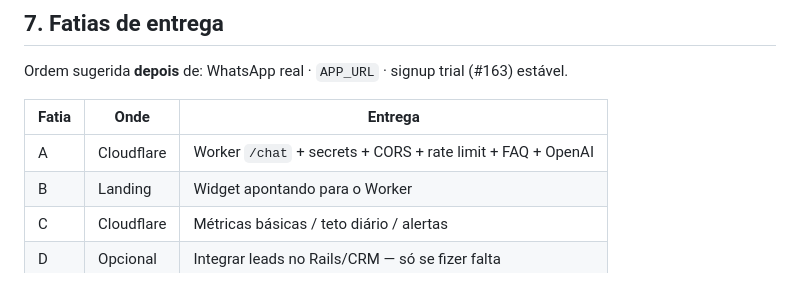
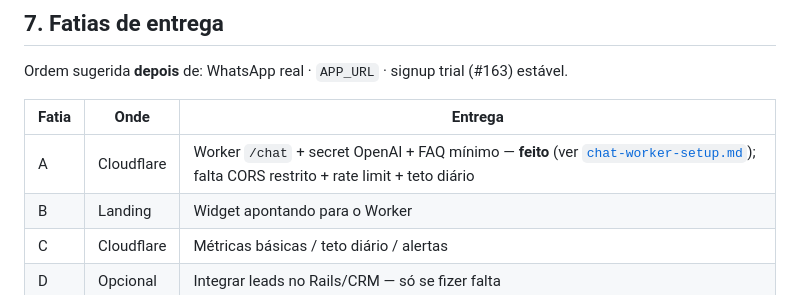
Before and after one commit to thiagolima86/proton.com, a Markdown page: docs/arquitetura-chat-leads.md, the part around the change. Rendered like a GitHub page.

Commit message:
Atualiza status da fatia A do chat de leads na arquitetura.
Co-authored-by: Thiago Lima <thiagolima86@gmail.com>

```diff
--- a/docs/arquitetura-chat-leads.md
+++ b/docs/arquitetura-chat-leads.md
@@ -132,7 +132,7 @@ Ordem sugerida **depois** de: WhatsApp real · `APP_URL` · signup trial (#163)
 
 | Fatia | Onde | Entrega |
 | --- | --- | --- |
-| A | Cloudflare | Worker `/chat` + secrets + CORS + rate limit + FAQ + OpenAI |
+| A | Cloudflare | Worker `/chat` + secret OpenAI + FAQ mínimo — **feito** (ver [`chat-worker-setup.md`](chat-worker-setup.md)); falta CORS restrito + rate limit + teto diário |
 | B | Landing | Widget apontando para o Worker |
 | C | Cloudflare | Métricas básicas / teto diário / alertas |
 | D | Opcional | Integrar leads no Rails/CRM — só se fizer falta |
```
